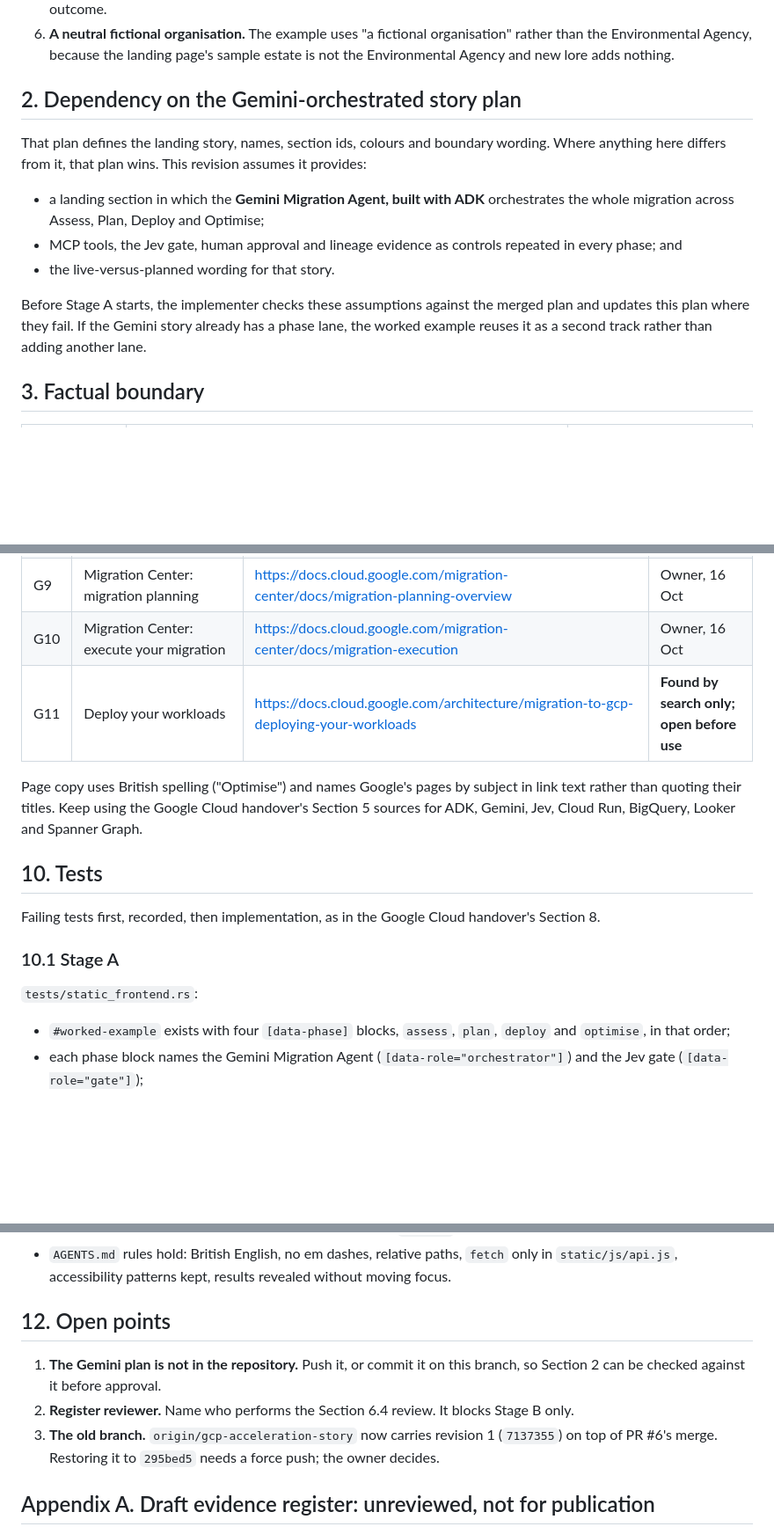
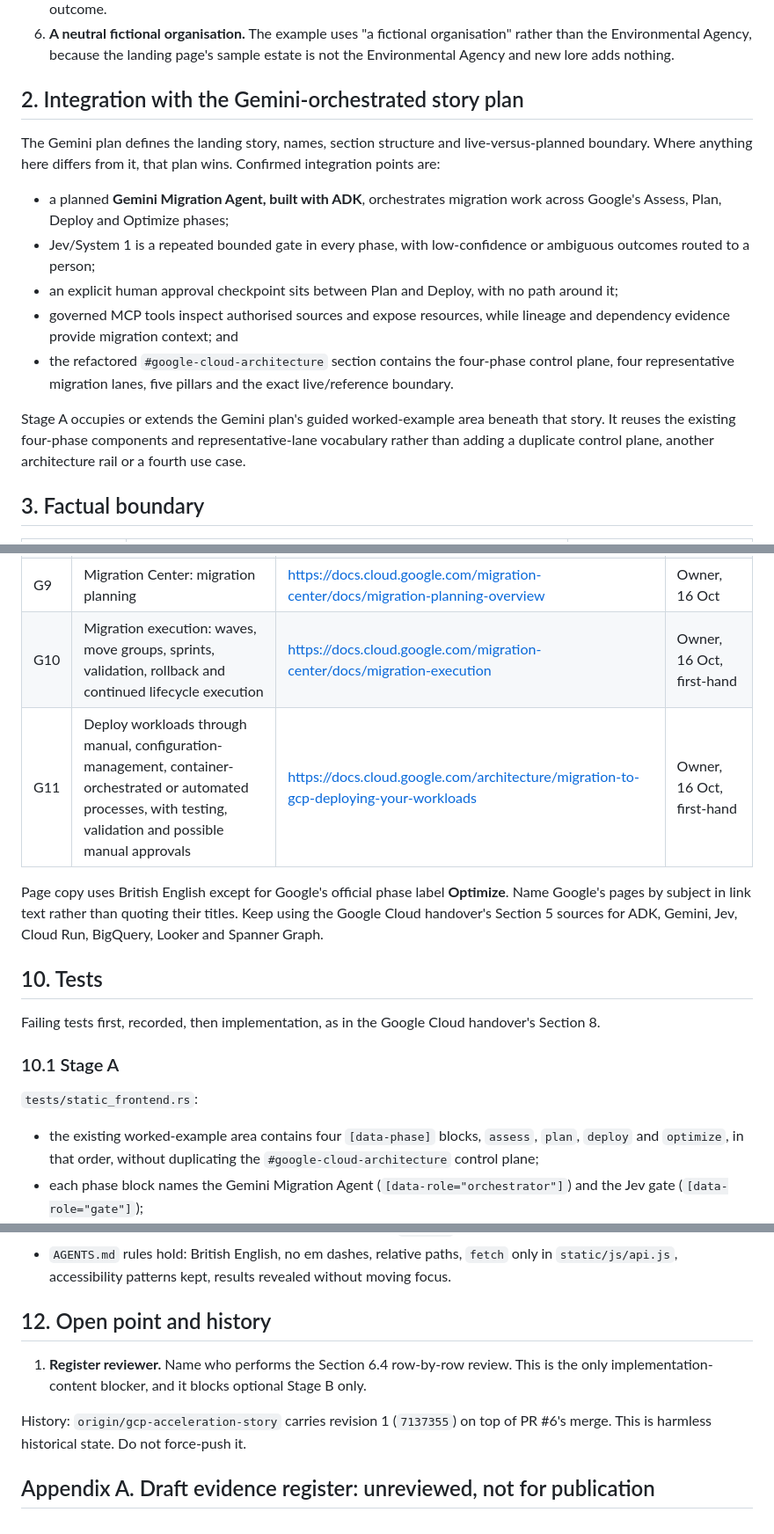
Before and after one commit to TLatAccenture/graphs-and-jev, a Markdown page: docs/plans/2026-10-16-adminlte-worked-example-plan.md, 3 parts joined by grey strips. Shown at 88% size. GitHub-like rendering; blank space fills up the shorter version.

Commit message:
docs: reconcile AdminLTE example with Gemini migration story

```diff
--- a/docs/plans/2026-10-16-adminlte-worked-example-plan.md
+++ b/docs/plans/2026-10-16-adminlte-worked-example-plan.md
@@ -37,15 +37,17 @@ Decisions made. Do not reopen them:
 5. **Evidence first, decisions second.** A guide lookup produces an evidence label. Only the Jev gate produces an outcome.
 6. **A neutral fictional organisation.** The example uses "a fictional organisation" rather than the Environmental Agency, because the landing page's sample estate is not the Environmental Agency and new lore adds nothing.
 
-## 2. Dependency on the Gemini-orchestrated story plan
+## 2. Integration with the Gemini-orchestrated story plan
 
-That plan defines the landing story, names, section ids, colours and boundary wording. Where anything here differs from it, that plan wins. This revision assumes it provides:
+The Gemini plan defines the landing story, names, section structure and live-versus-planned boundary. Where anything here differs from it, that plan wins. Confirmed integration points are:
 
-- a landing section in which the **Gemini Migration Agent, built with ADK** orchestrates the whole migration across Assess, Plan, Deploy and Optimise;
-- MCP tools, the Jev gate, human approval and lineage evidence as controls repeated in every phase; and
-- the live-versus-planned wording for that story.
+- a planned **Gemini Migration Agent, built with ADK**, orchestrates migration work across Google's Assess, Plan, Deploy and Optimize phases;
+- Jev/System 1 is a repeated bounded gate in every phase, with low-confidence or ambiguous outcomes routed to a person;
+- an explicit human approval checkpoint sits between Plan and Deploy, with no path around it;
+- governed MCP tools inspect authorised sources and expose resources, while lineage and dependency evidence provide migration context; and
+- the refactored `#google-cloud-architecture` section contains the four-phase control plane, four representative migration lanes, five pillars and the exact live/reference boundary.
 
-Before Stage A starts, the implementer checks these assumptions against the merged plan and updates this plan where they fail. If the Gemini story already has a phase lane, the worked example reuses it as a second track rather than adding another lane.
+Stage A occupies or extends the Gemini plan's guided worked-example area beneath that story. It reuses the existing four-phase components and representative-lane vocabulary rather than adding a duplicate control plane, another architecture rail or a fourth use case.
 
 ## 3. Factual boundary
 
@@ -224,10 +223,10 @@ Google Cloud sources. This cloud session cannot reach `docs.cloud.google.com`, s
 | G7 | Migration Center overview | https://docs.cloud.google.com/migration-center/docs/migration-center-overview | Owner, 16 Oct |
 | G8 | Migration Center: discovery and assessment | https://docs.cloud.google.com/migration-center/docs/discovery-and-assessment-overview | Owner, 16 Oct |
 | G9 | Migration Center: migration planning | https://docs.cloud.google.com/migration-center/docs/migration-planning-overview | Owner, 16 Oct |
-| G10 | Migration Center: execute your migration | https://docs.cloud.google.com/migration-center/docs/migration-execution | Owner, 16 Oct |
-| G11 | Deploy your workloads | https://docs.cloud.google.com/architecture/migration-to-gcp-deploying-your-workloads | **Found by search only; open before use** |
+| G10 | Migration execution: waves, move groups, sprints, validation, rollback and continued lifecycle execution | https://docs.cloud.google.com/migration-center/docs/migration-execution | Owner, 16 Oct, first-hand |
+| G11 | Deploy workloads through manual, configuration-management, container-orchestrated or automated processes, with testing, validation and possible manual approvals | https://docs.cloud.google.com/architecture/migration-to-gcp-deploying-your-workloads | Owner, 16 Oct, first-hand |
 
-Page copy uses British spelling ("Optimise") and names Google's pages by subject in link text rather than quoting their titles. Keep using the Google Cloud handover's Section 5 sources for ADK, Gemini, Jev, Cloud Run, BigQuery, Looker and Spanner Graph.
+Page copy uses British English except for Google's official phase label **Optimize**. Name Google's pages by subject in link text rather than quoting their titles. Keep using the Google Cloud handover's Section 5 sources for ADK, Gemini, Jev, Cloud Run, BigQuery, Looker and Spanner Graph.
 
 ## 10. Tests
 
@@ -237,7 +236,7 @@ Failing tests first, recorded, then implementation, as in the Google Cloud hando
 
 `tests/static_frontend.rs`:
 
-- `#worked-example` exists with four `[data-phase]` blocks, `assess`, `plan`, `deploy` and `optimise`, in that order;
+- the existing worked-example area contains four `[data-phase]` blocks, `assess`, `plan`, `deploy` and `optimize`, in that order, without duplicating the `#google-cloud-architecture` control plane;
 - each phase block names the Gemini Migration Agent (`[data-role="orchestrator"]`) and the Jev gate (`[data-role="gate"]`);
 - the section links A2, A3, A4, G2, G9 and G10, and carries the state label and the required sentences in Section 3.1;
 - the figure 61 sits beside the A2 link;
@@ -270,11 +269,11 @@ The detail page joins the page lists in `tests/static_frontend.rs` and `tests/e2
 - No AdminLTE or ColorlibHQ file, logo or screenshot is in `static/`. No request leaves the site.
 - `AGENTS.md` rules hold: British English, no em dashes, relative paths, `fetch` only in `static/js/api.js`, accessibility patterns kept, results revealed without moving focus.
 
-## 12. Open points
+## 12. Open point and history
 
-1. **The Gemini plan is not in the repository.** Push it, or commit it on this branch, so Section 2 can be checked against it before approval.
-2. **Register reviewer.** Name who performs the Section 6.4 review. It blocks Stage B only.
-3. **The old branch.** `origin/gcp-acceleration-story` now carries revision 1 (`7137355`) on top of PR #6's merge. Restoring it to `295bed5` needs a force push; the owner decides.
+1. **Register reviewer.** Name who performs the Section 6.4 row-by-row review. This is the only implementation-content blocker, and it blocks optional Stage B only.
+
+History: `origin/gcp-acceleration-story` carries revision 1 (`7137355`) on top of PR #6's merge. This is harmless historical state. Do not force-push it.
 
 ## Appendix A. Draft evidence register: unreviewed, not for publication
 
```
Also changed, not shown: other parts of docs/plans/2026-10-16-adminlte-worked-example-plan.md (+14 -17 lines), docs/plans/2026-10-16-gemini-orchestrated-migration-story-plan.md (added, +496 -0 lines).
